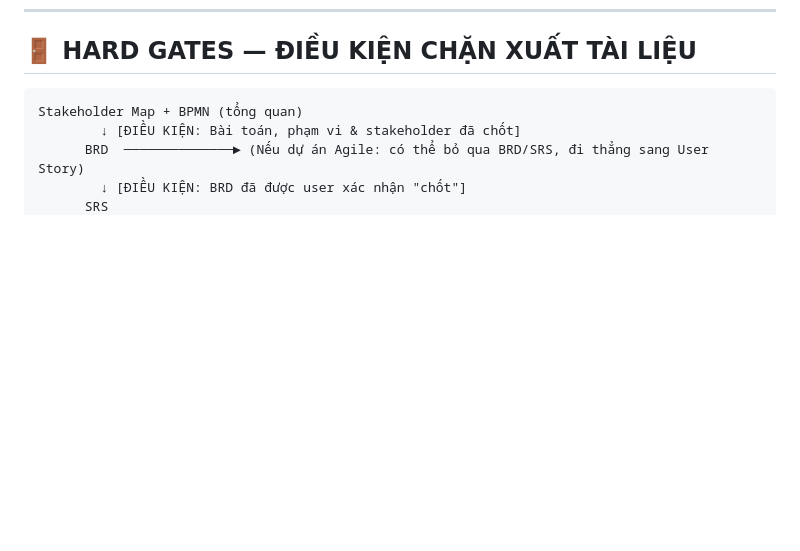
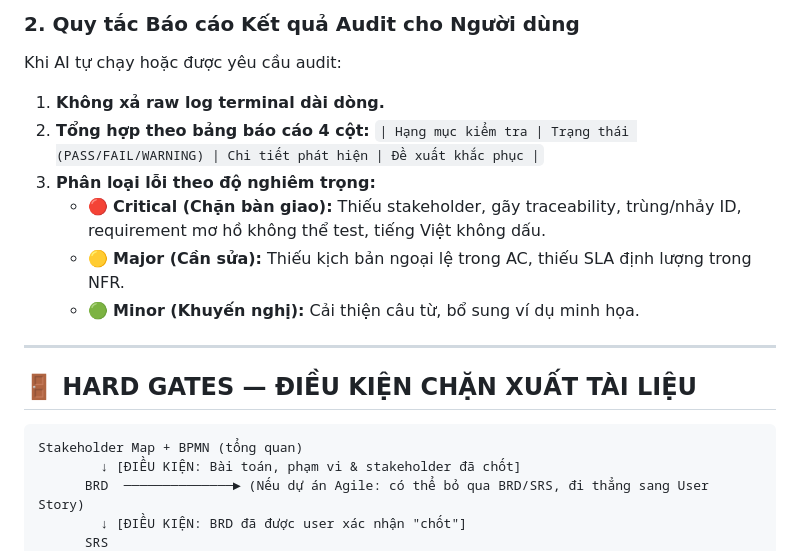
Before and after one commit to sonbui31/BA-studies, a Markdown page: BA-agent/SKILL.md, the part around one of its changes. GitHub-like rendering; blank space fills up the shorter version.

Commit message:
docs: add SKILL.md to document available agent capabilities

````diff
--- a/BA-agent/SKILL.md
+++ b/BA-agent/SKILL.md
@@ -326,4 +341,17 @@ AI **CẤM** sử dụng các tính từ cảm tính không có khả năng ki
+### 2. Quy tắc Báo cáo Kết quả Audit cho Người dùng
+Khi AI tự chạy hoặc được yêu cầu audit:
+1. **Không xả raw log terminal dài dòng.**
+2. **Tổng hợp theo bảng báo cáo 4 cột:**
+   `| Hạng mục kiểm tra | Trạng thái (PASS/FAIL/WARNING) | Chi tiết phát hiện | Đề xuất khắc phục |`
+3. **Phân loại lỗi theo độ nghiêm trọng:**
+   - 🔴 **Critical (Chặn bàn giao):** Thiếu stakeholder, gãy traceability, trùng/nhảy ID, requirement mơ hồ không thể test, tiếng Việt không dấu.
+   - 🟡 **Major (Cần sửa):** Thiếu kịch bản ngoại lệ trong AC, thiếu SLA định lượng trong NFR.
+   - 🟢 **Minor (Khuyến nghị):** Cải thiện câu từ, bổ sung ví dụ minh họa.
+
+---
+
 ## 🚪 HARD GATES — ĐIỀU KIỆN CHẶN XUẤT TÀI LIỆU
+
 
 ```
 Stakeholder Map + BPMN (tổng quan)
````
Also changed, not shown: other parts of BA-agent/SKILL.md (+15 -0 lines).
